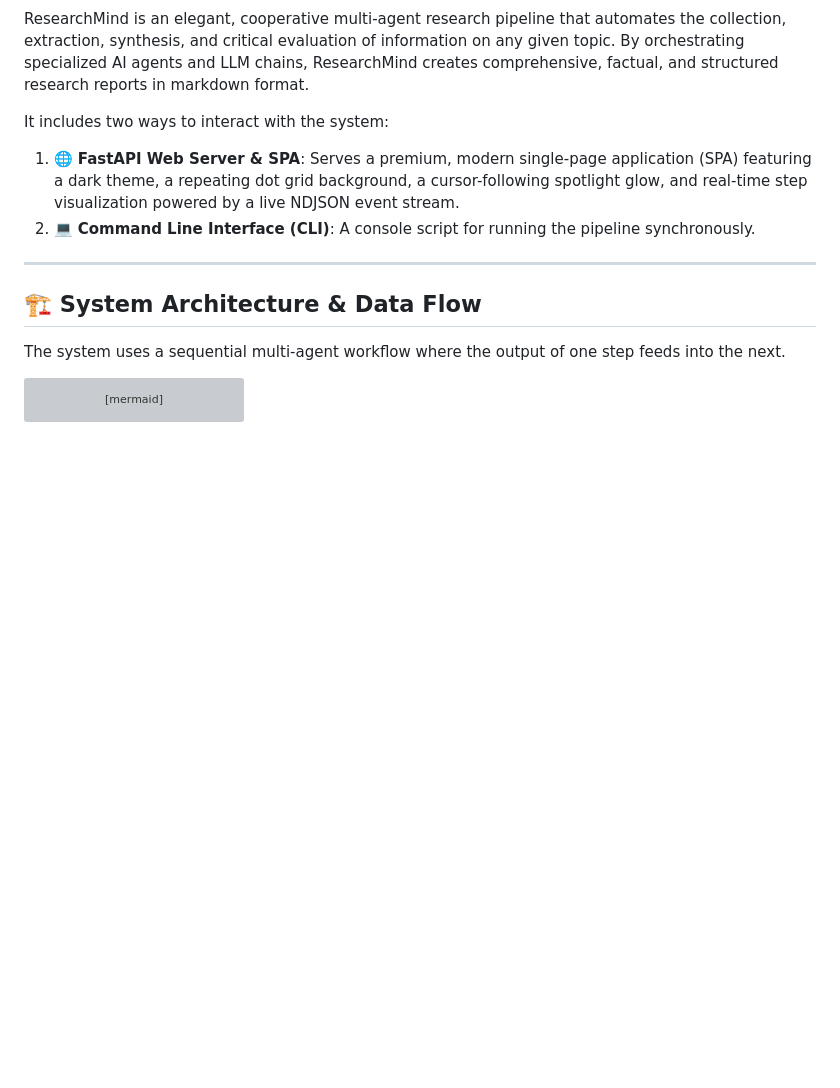
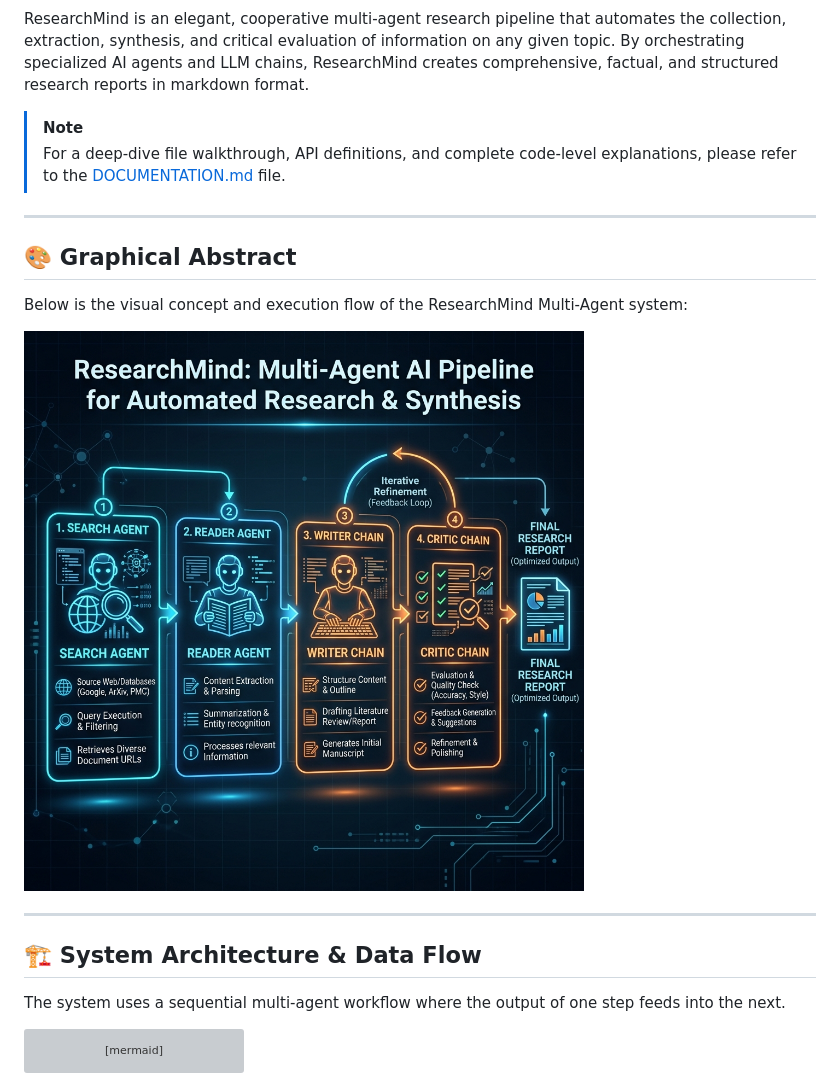
Before and after one commit to Sayan-Official-32/ResearchMind, a Markdown page: README.md, the part around the change. Rendered like a GitHub page; pictures changed too: static/graphical_abstract.png (added); blank space fills up the shorter version; grey boxes are pictures that could not be loaded.

Commit message:
update documentation

```diff
--- a/README.md
+++ b/README.md
@@ -4,9 +4,16 @@
 
 ResearchMind is an elegant, cooperative multi-agent research pipeline that automates the collection, extraction, synthesis, and critical evaluation of information on any given topic. By orchestrating specialized AI agents and LLM chains, ResearchMind creates comprehensive, factual, and structured research reports in markdown format.
 
-It includes two ways to interact with the system:
-1. 🌐 **FastAPI Web Server & SPA**: Serves a premium, modern single-page application (SPA) featuring a dark theme, a repeating dot grid background, a cursor-following spotlight glow, and real-time step visualization powered by a live NDJSON event stream.
-2. 💻 **Command Line Interface (CLI)**: A console script for running the pipeline synchronously.
+> [!NOTE]
+> For a deep-dive file walkthrough, API definitions, and complete code-level explanations, please refer to the [DOCUMENTATION.md](file:///c:/Users/ASUS/OneDrive/Documents/VSCODE/MultiAgentSystem/DOCUMENTATION.md) file.
+
+---
+
+## 🎨 Graphical Abstract
+
+Below is the visual concept and execution flow of the ResearchMind Multi-Agent system:
+
+![ResearchMind Graphical Abstract](static/graphical_abstract.png)
 
 ---
 
```
Also changed, not shown: DOCUMENTATION.md (+184 -162 lines), 3 other files.
